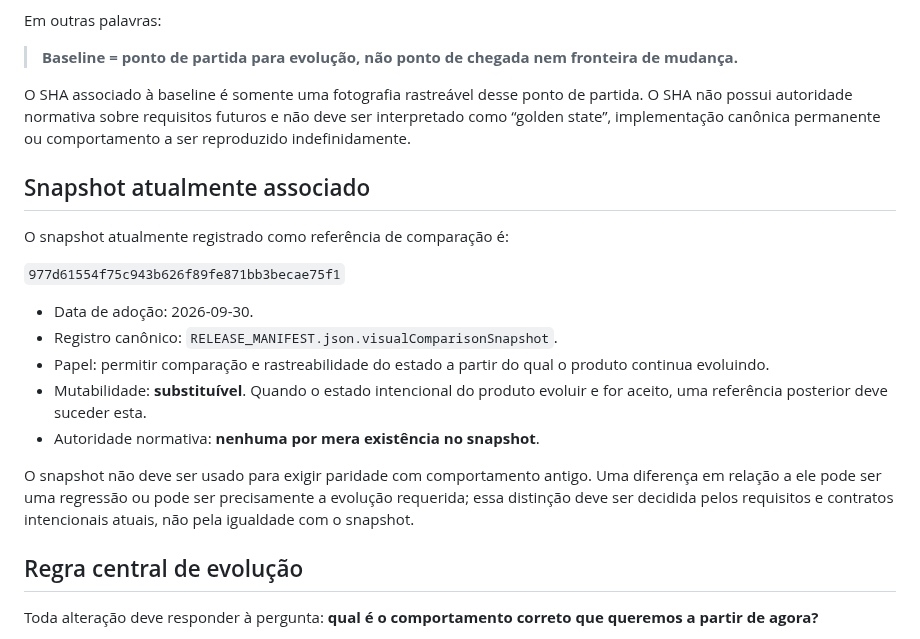
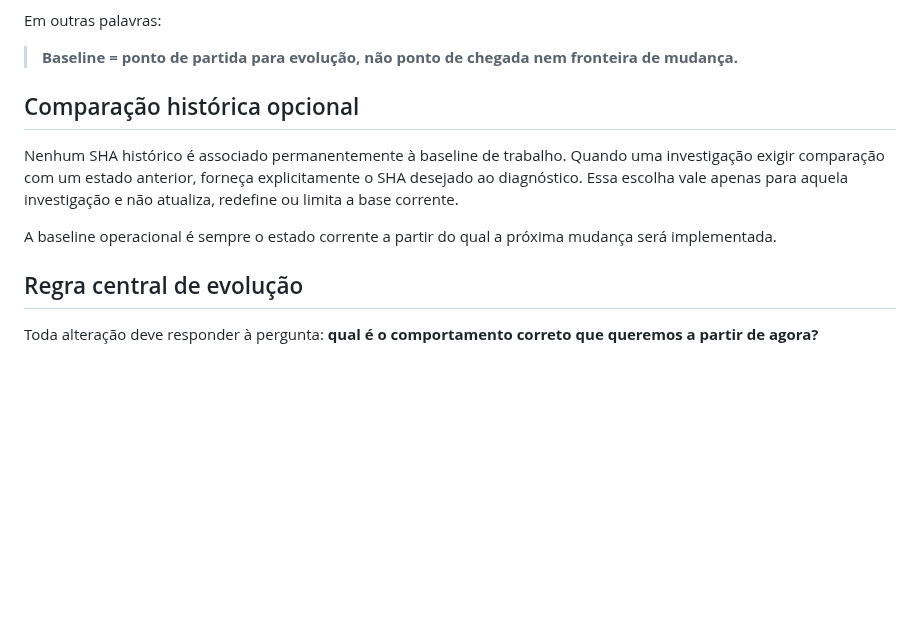
Before and after one commit to romastefale/MDTXTRT, a Markdown page: BASELINE.md, the part around the change. Drawn GitHub-style; blank space fills up the shorter version.

Commit message:
contract: detach working baseline from historical SHA

```diff
--- a/BASELINE.md
+++ b/BASELINE.md
@@ -16,21 +16,11 @@ Em outras palavras:
 
 > **Baseline = ponto de partida para evolução, não ponto de chegada nem fronteira de mudança.**
 
-O SHA associado à baseline é somente uma fotografia rastreável desse ponto de partida. O SHA não possui autoridade normativa sobre requisitos futuros e não deve ser interpretado como “golden state”, implementação canônica permanente ou comportamento a ser reproduzido indefinidamente.
+## Comparação histórica opcional
 
-## Snapshot atualmente associado
+Nenhum SHA histórico é associado permanentemente à baseline de trabalho. Quando uma investigação exigir comparação com um estado anterior, forneça explicitamente o SHA desejado ao diagnóstico. Essa escolha vale apenas para aquela investigação e não atualiza, redefine ou limita a base corrente.
 
-O snapshot atualmente registrado como referência de comparação é:
-
-`977d61554f75c943b626f89fe871bb3becae75f1`
-
-- Data de adoção: 2026-09-30.
-- Registro canônico: `RELEASE_MANIFEST.json.visualComparisonSnapshot`.
-- Papel: permitir comparação e rastreabilidade do estado a partir do qual o produto continua evoluindo.
-- Mutabilidade: **substituível**. Quando o estado intencional do produto evoluir e for aceito, uma referência posterior deve suceder esta.
-- Autoridade normativa: **nenhuma por mera existência no snapshot**.
-
-O snapshot não deve ser usado para exigir paridade com comportamento antigo. Uma diferença em relação a ele pode ser uma regressão ou pode ser precisamente a evolução requerida; essa distinção deve ser decidida pelos requisitos e contratos intencionais atuais, não pela igualdade com o snapshot.
+A baseline operacional é sempre o estado corrente a partir do qual a próxima mudança será implementada.
 
 ## Regra central de evolução
 
```
